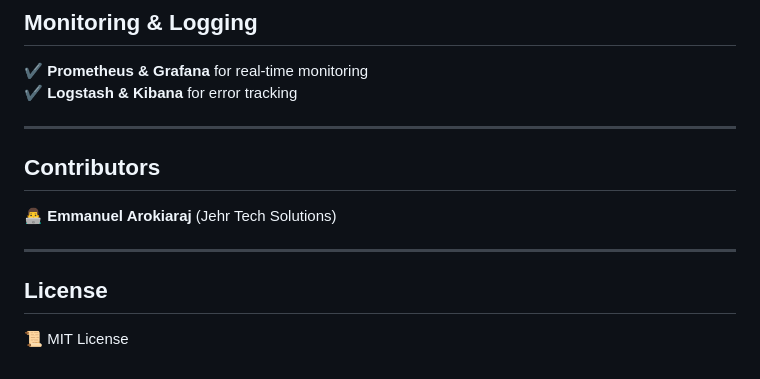
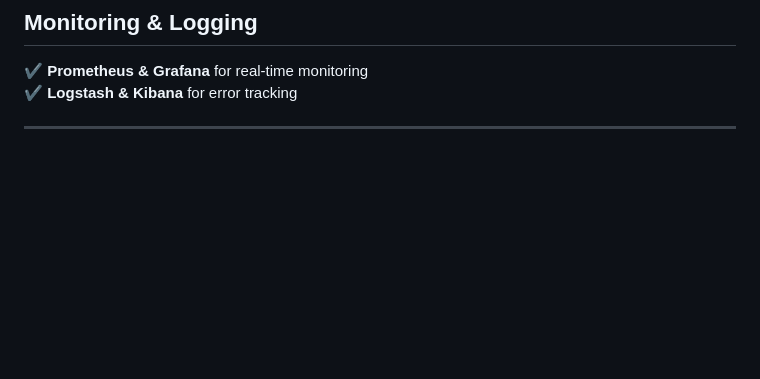
Before and after one commit to Pipeheerer/Lung-cancer-Machine-learning-classifier, a Markdown page: README.md, the part around the change. Rendered like a GitHub page; blank space fills up the shorter version.

```diff
--- a/README.md
+++ b/README.md
@@ -223,11 +223,3 @@ curl -X POST -F "file=@/path/to/data.xlsx" http://127.0.0.1:8000/api/predict/num
 ✔ **Logstash & Kibana** for error tracking
 
 ---
-
-## **Contributors**
-👨‍💻 **Emmanuel Arokiaraj** (Jehr Tech Solutions)
-
----
-
-## **License**
-📜 MIT License
```
